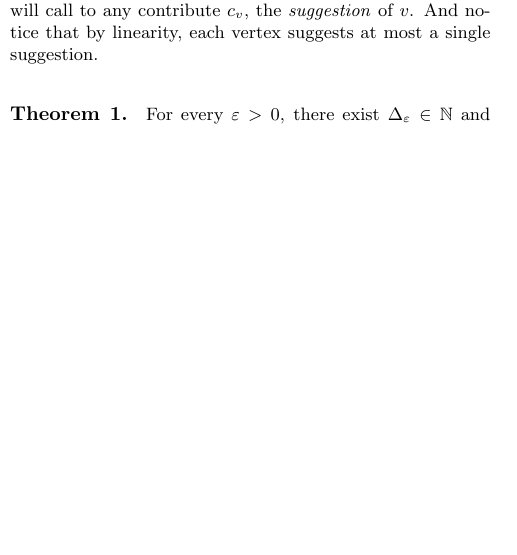
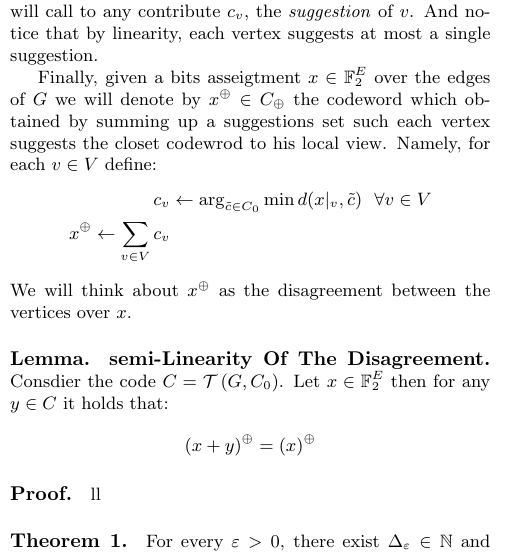
Before and after one commit to dudupo/Academic, a LaTeX document (projects/NLTES_project/ldpc_ltc.tex): part of one column of page 3 of 7, cut so that both start at the same text, the shorter picture padded with empty space. The pictures show the PDF file projects/pdfs/ldpc_ltc.pdf that the author committed with the source.

Commit message:
compiling -Sat Dec 31 09:10:27 AM IST 2022

```diff
--- a/projects/NLTES_project/ldpc_ltc.tex
+++ b/projects/NLTES_project/ldpc_ltc.tex
@@ -160,6 +160,25 @@ That is, even that a linear number of bits are needed to be flipped to correct $
 \paragraph{Definition. The Disagreement Code.} Given a Tanner code $C = \Tann$, define the code $C_{\oplus}$ to contain all the words equal to the formal summation $ \sum_{v \in V\left( G \right)} {c_{v} }$ when $c_{v}$ is an assignment of a codeword $ c_{v} \in C_0 $  on the edges of the vertex $ v \in V\left( G \right)$.
 We call to such code the \textit{disagreement code} of $C$, as edges are set to 1 only if their connected vertices contribute to the summation codewords that are different on the corresponding bit to that edge. In addition, we will call to any contribute $c_v$, the \textit{suggestion} of $v$. And notice that by linearity, each vertex suggests at most a single suggestion.
 
+
+Finally, given a bits asseigtment $x \in \mathbb{F}_{2}^{E}$ over the edges of $G$ we will denote by $x^{\oplus} \in C_{\oplus} $ the codeword which obtained by summing up a suggestions set such each vertex suggests the closet codewrod to his local view. Namely, for each $v \in V$ define:
+\begin{equation*}
+  \begin{split}
+    c_{v} & \leftarrow \arg_{ \tilde{c} \in C_{0}} \min{ d( x|_{v} , \tilde{c} ) } \ \ \forall v\in V   \\
+    x^{\oplus} \leftarrow \sum_{v \in V}{c_{v}}
+  \end{split}
+\end{equation*}
+We will think about $x^{\oplus}$ as the disagreement between the vertices over $x$.
+
+\paragraph{Lemma. semi-Linearity Of The Disagreement.} Consdier the code $C = \Tann$. Let $ x \in \mathbb{F}_{2}^{E}$ then for any $ y \in C$ it holds that:
+\begin{equation*}
+  \begin{split}
+    \left( x + y  \right)^{\oplus} = \left( x  \right)^{\oplus}
+  \end{split}
+\end{equation*}
+\paragraph{Proof.} ll
+
+
 \paragraph{Theorem 1.} For every $\varepsilon > 0$, there exist $\Delta_{\varepsilon}\in \mathbb{N}$ and $\alpha>0$ such that if $\Delta \ge \Delta_{\varepsilon}$, then for every $x \in C_{\oplus}$ at Hamming weight at most $\alpha |E|^{1-\varepsilon}$, there exists a vertex $v \in V$ and a small codeword $c_{v} \in C_{0} $ such that adding the assignment of it over the $v$'s edges to $x$ define the codeword $x + c_{v}$  such that $|x + c_{v}| < |x|$.
 
 \paragraph{Proof.} By induction over the number of vertices $V^\prime \subset V$, which suggest a nontrivial codeword to $x$. Base, assume that there is just a single vertex $v \in V$ that suggests a nontrivial codeword $c_{v} \in C_{0}$ . Then it's clear that $x = c_{v}$. And therefore, we have that $|x +c_{v}| = 0 < |x|$.
@@ -301,4 +320,3 @@ Notice $|x| < |S_{-}| + |S_{+}| < 2|x|$ and $|S_{\pm}| < \Delta |S_{\mp}|$, so i
 
 \paragraph{Theorem 1+.} For every $\varepsilon > 0$, there exist $\Delta_{\varepsilon}\in \mathbb{N}$ and $\alpha>0$ such that if $\Delta \ge \Delta_{\varepsilon}$, then for every $x \in C_{\oplus}$ at Hamming weight at most $\alpha |E|^{1-\varepsilon}$, there exists a vertex $v \in V_{\pm}$ and a small codeword $c_{v} \in C_{0}^{\pm} $ such that adding the assignment of it over the $v$'s edges to $x$ define the codeword $x + c_{v}$  such that $|x + c_{v}| < |x|$.
 
-\paragraph{Proof:} Define the $T$ precisely as is in the proof of Theorem 1, And assume, without loss of generality $\delta_{-} < \delta_{+}$. Hence it is clear that for any $v \in V^\prime$ it holdes that $w_{E^\prime}\left( c_{v} \right) > \frac{1}{2}\delta_{-}\Delta$, so we could repeat exactly the above steps to get that the $T$ has linear size and the inquality $|x| > \left( \delta_{-} - \frac{|U_{\max}|}{n} - \frac{\lambda}{\Delta} \right) $ still holds, So we can assume that $|U_{\max}|$ is also linear at $n$. Furthermore, if $U_{\max} \subset V_{-}$ then the inequality $\left( \delta_{+} - \frac{2}{3} - \frac{2}{\Delta}\lambda \right) \Delta |U_{\max}|$ also holds and the exactly arguments as before prove the Theoroem.
@@ -305,6 +330,15 @@ Notice $|x| < |S_{-}| + |S_{+}| < 2|x|$ and $|S_{\pm}| < \Delta |S_{\mp}|$, so i
+\begin{equation*}
+  \begin{split}
+    w_{E/E^{\prime}\left( x|_{U_{i}^{+}} \right)  \le \frac{1}{2}\delta_{-}\Delta
+  \end{split}
+\end{equation*}
+
+
 
 Therefore consider the case when $U_{\max} \subset V_{+}$. Denote by the $U_{-1}$ and $U_{+1}$ the previews and the next layers to $U_{\max}$.
-\paragraph{Claim.} If $ |U_{\max}| = \Theta\left(n  \right)$ Then there exists at least $3$ layers in $V_{-}$ at linear size.
+\paragraph{Claim.} If $ |U_{\max}| = \Theta\left(n  \right)$ Then there exists at least $3$ layers in $V_{-}$ at linear size. And at least one of them is not adjaust to $U_{\max}$.
+
+\paragraph{Cliam}
  \subsection{ Tanner Code Testability For Small ($n^{\frac{2}{3}-\varepsilon}$) Errors}
 Another side result obtained by the proof of Theorem 1 is that one cannot hide errors in a tree at a length less than half of the girth. Namely, any codeword of the disagreement code with a weight less than $ \omega^{\frac{1}{2}g} $ could be reduced, regardless of the parameters of the small code.
 \paragraph{Theorem 1-.} For every $\delta_{0}, \varepsilon > 0$, there exist $\Delta_{\varepsilon}\in \mathbb{N}$ and $\alpha>0$ such that if $\Delta \ge \Delta_{\varepsilon}$, then for every $x \in C_{\oplus}$ at Hamming weight at most $\alpha |E|^{\frac{g}{2}-\varepsilon}$, there exists a vertex $v \in V$ and a small codeword $c_{v} \in C_{0} $ such that adding the assignment of it over the $v$'s edges to $x$ define the codeword $x + c_{v}$  such that $|x + c_{v}| < |x|$.
```
Also changed, not shown: projects/pdfs/ldpc_ltc.pdf, projects/NLTES_project/ldpc_ltc.tex (7 more changed lines).
